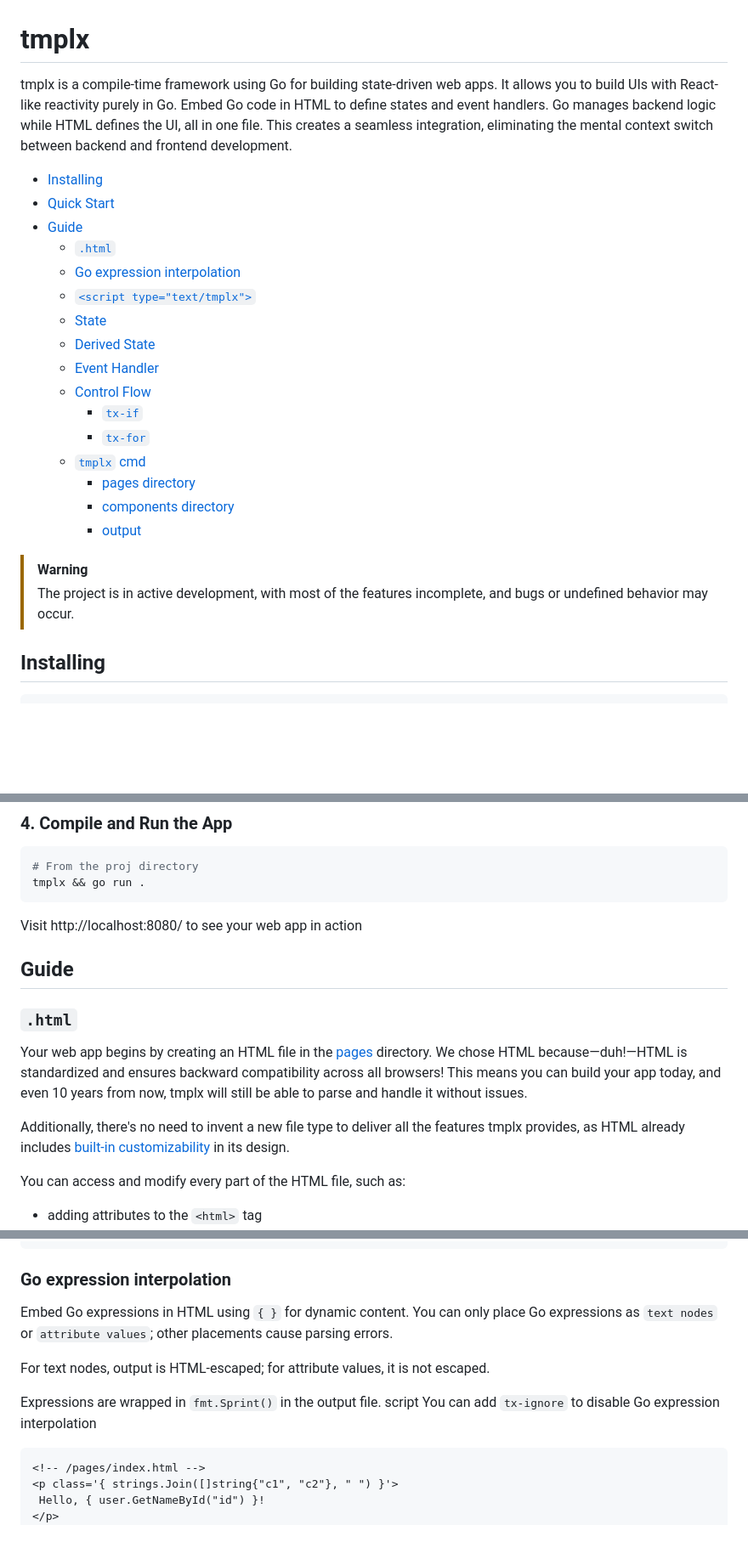
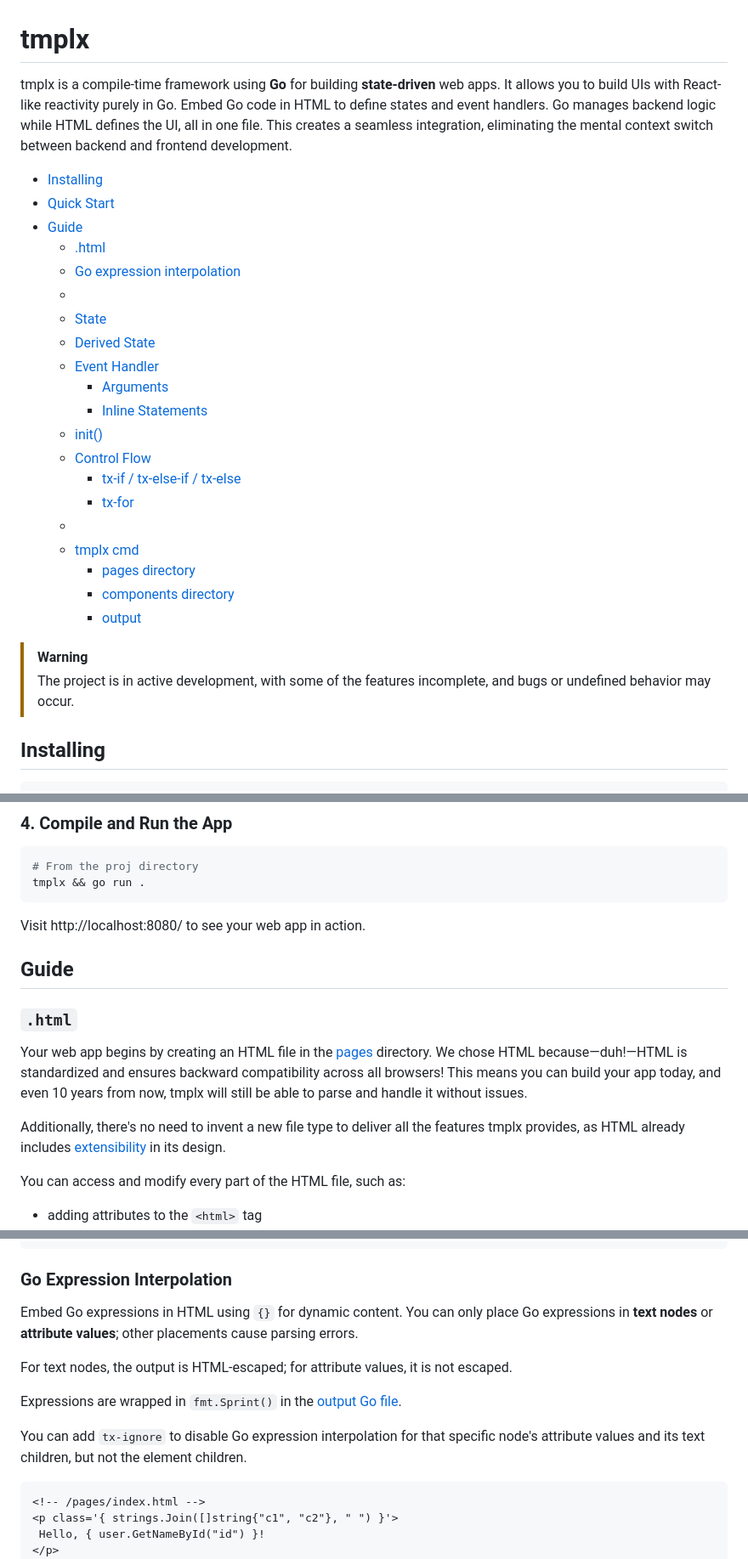
Before and after one commit to gnituy18/tmplx, a Markdown page: README.md, 3 parts joined by grey strips. Shown at 85% size. Rendered like a GitHub page; blank space fills up the shorter version.

````diff
--- a/README.md
+++ b/README.md
@@ -1,26 +1,30 @@
 # tmplx
 
-tmplx is a compile-time framework using Go for building state-driven web apps. It allows you to build UIs with React-like reactivity purely in Go. Embed Go code in HTML to define states and event handlers. Go manages backend logic while HTML defines the UI, all in one file. This creates a seamless integration, eliminating the mental context switch between backend and frontend development.
+tmplx is a compile-time framework using **Go** for building **state-driven** web apps. It allows you to build UIs with React-like reactivity purely in Go. Embed Go code in HTML to define states and event handlers. Go manages backend logic while HTML defines the UI, all in one file. This creates a seamless integration, eliminating the mental context switch between backend and frontend development.
 
 - [Installing](#installing)
 - [Quick Start](#quick-start)
 - [Guide](#guide)
-  - [`.html`](#html)
+  - [.html](#html)
   - [Go expression interpolation](#go-expression-interpolation)
-  - [`<script type="text/tmplx">`](#script-typetexttmplx)
+  - [<script type="text/tmplx">](#script-typetexttmplx)
   - [State](#state)
   - [Derived State](#derived-state)
   - [Event Handler](#event-handler)
+    - [Arguments](#arguments)
+    - [Inline Statements](#inline-statements)
+  - [init()](#init)
   - [Control Flow](#control-flow)
-    - [`tx-if`](#tx-if)
-    - [`tx-for`](#tx-for)
-  - [`tmplx` cmd](#tmplx-cmd)
+    - [tx-if / tx-else-if / tx-else](#tx-if-tx-else-if-tx-else)
+    - [tx-for](#tx-for)
+  - [<template>](#template)
+  - [tmplx cmd](#tmplx-cmd)
     - [pages directory](#pages-directory)
     - [components directory](#components-directory)
     - [output](#output)
 
 > [!WARNING]
-> The project is in active development, with most of the features incomplete, and bugs or undefined behavior may occur.
+> The project is in active development, with some of the features incomplete, and bugs or undefined behavior may occur.
 
 ## Installing
 ```sh
@@ -105,14 +101,14 @@ func main() {
 # From the proj directory
 tmplx && go run .
 ```
-Visit http://localhost:8080/ to see your web app in action
+Visit http://localhost:8080/ to see your web app in action.
 
 ## Guide
 
 ### `.html`
 Your web app begins by creating an HTML file in the [pages](#pages-directory) directory. We chose HTML because—duh!—HTML is standardized and ensures backward compatibility across all browsers! This means you can build your app today, and even 10 years from now, tmplx will still be able to parse and handle it without issues.
 
-Additionally, there's no need to invent a new file type to deliver all the features tmplx provides, as HTML already includes [built-in customizability](https://html.spec.whatwg.org/#extensibility) in its design.
+Additionally, there's no need to invent a new file type to deliver all the features tmplx provides, as HTML already includes [extensibility](https://html.spec.whatwg.org/#extensibility) in its design.
 
 You can access and modify every part of the HTML file, such as:
 - adding attributes to the `<html>` tag
@@ -135,14 +131,15 @@ This is often not obvious in modern frameworks. You can do whatever you want as
 </html>
 ```
 
-### Go expression interpolation
-Embed Go expressions in HTML using `{ }` for dynamic content. You can only place Go expressions as `text nodes` or `attribute values`; other placements cause parsing errors.
+### Go Expression Interpolation
 
-For text nodes, output is HTML-escaped; for attribute values, it is not escaped.
+Embed Go expressions in HTML using `{}` for dynamic content. You can only place Go expressions in **text nodes** or **attribute values**; other placements cause parsing errors.
 
-Expressions are wrapped in `fmt.Sprint()` in the output file.
-script
-You can add `tx-ignore`  to disable Go expression interpolation
+For text nodes, the output is HTML-escaped; for attribute values, it is not escaped.
+
+Expressions are wrapped in `fmt.Sprint()` in the [output Go file](#output).
+
+You can add `tx-ignore` to disable Go expression interpolation for that specific node's attribute values and its text children, but not the element children.
 ```html
 <!-- /pages/index.html -->
 <p class='{ strings.Join([]string{"c1", "c2"}, " ") }'>
````
Also changed, not shown: other parts of README.md (+87 -38 lines).
